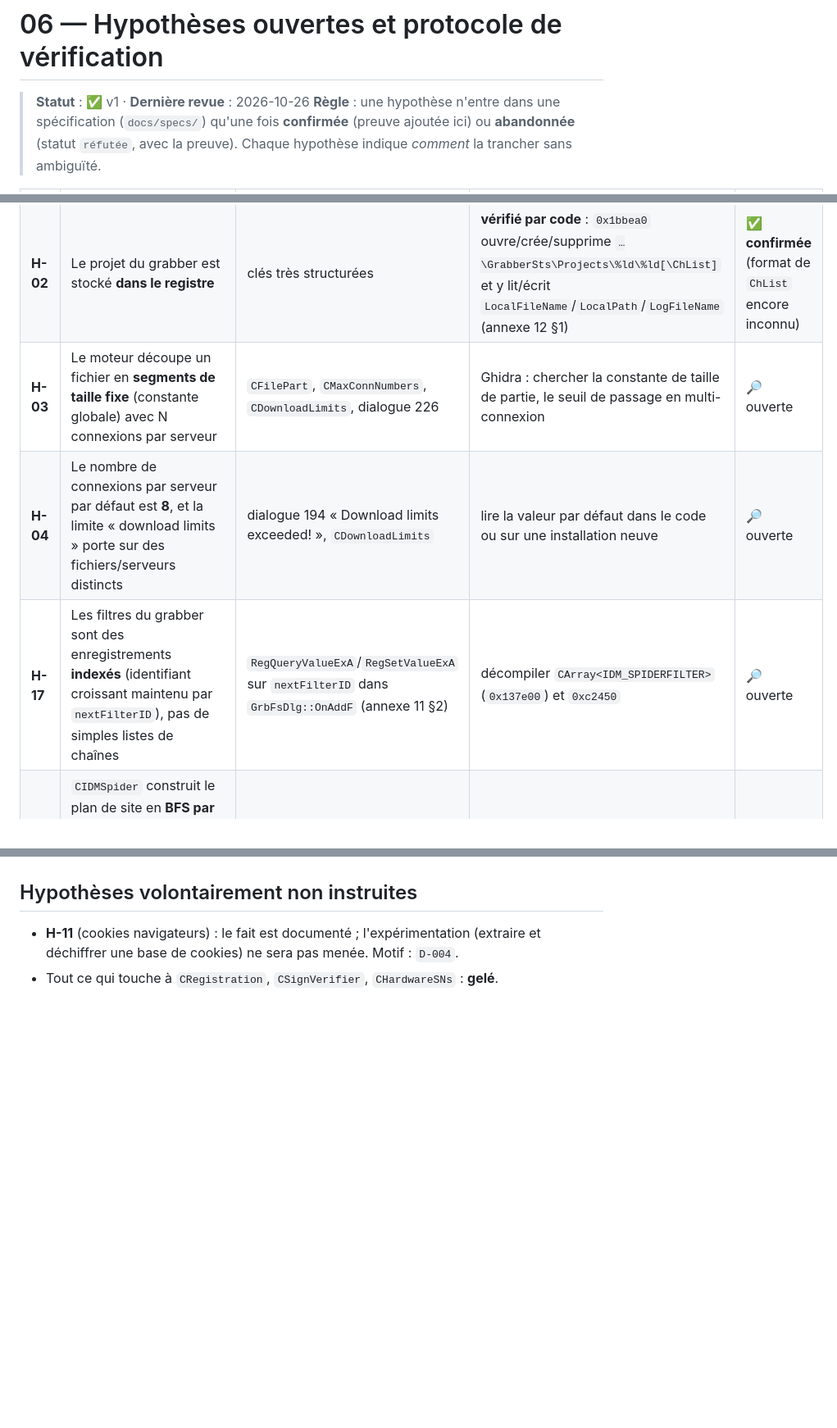
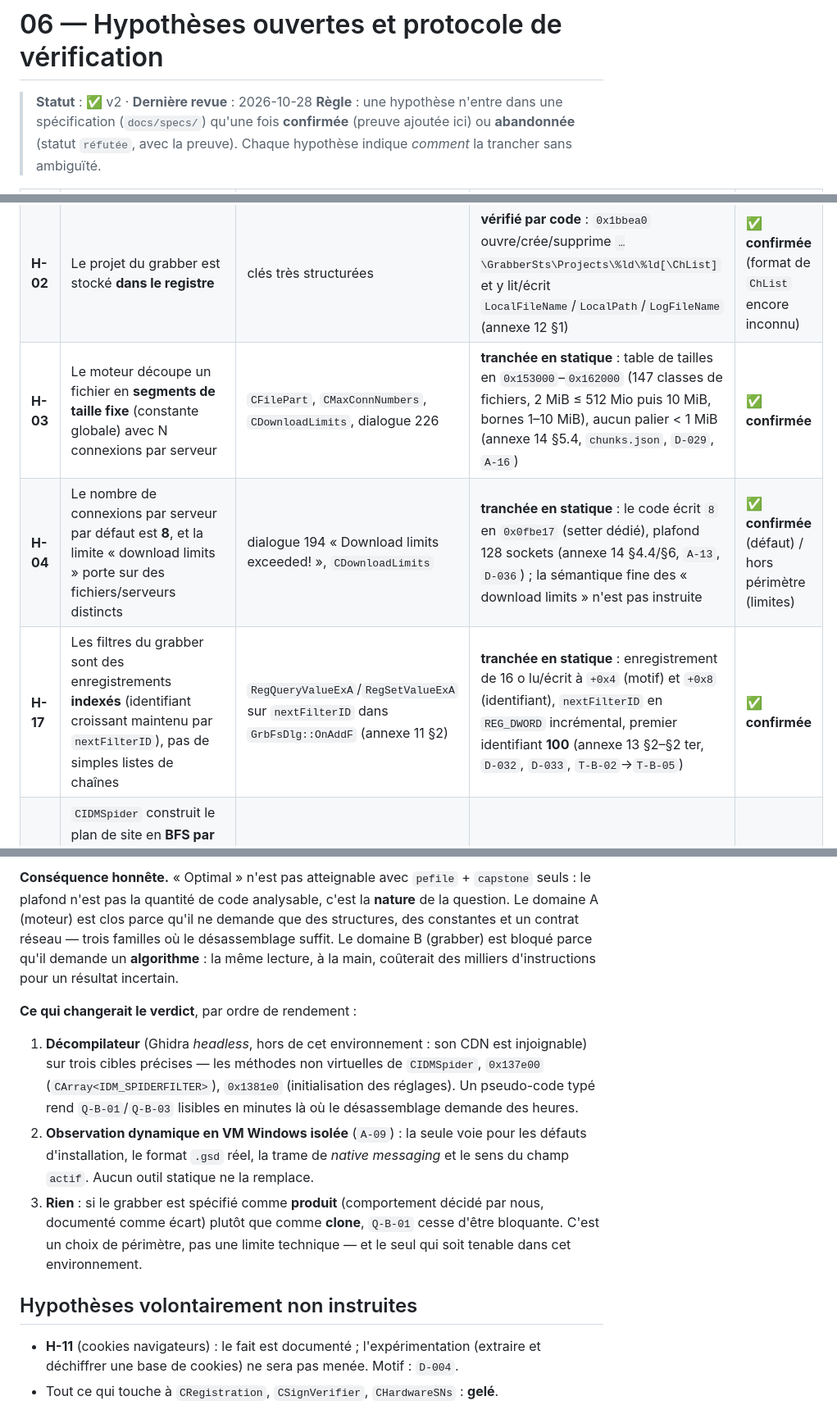
Before and after one commit to dikoume-stephane/XDM, a Markdown page: analysis/idman/06-hypotheses.md, 3 parts joined by grey strips. Shown at 82% size. GitHub-like rendering; blank space fills up the shorter version.

Commit message:
Annexe 06 : bilan d'outillage (pefile+capstone) et hypotheses H-03/H-04/H-17 tranchees
Co-authored-by: arena-agent <297053741+arena-agent@users.noreply.github.com>

```diff
--- a/analysis/idman/06-hypotheses.md
+++ b/analysis/idman/06-hypotheses.md
@@ -1,6 +1,6 @@
 # 06 — Hypothèses ouvertes et protocole de vérification
 
-> **Statut** : ✅ v1 · **Dernière revue** : 2026-10-26
+> **Statut** : ✅ v2 · **Dernière revue** : 2026-10-28
 > **Règle** : une hypothèse n'entre dans une spécification (`docs/specs/`) qu'une fois
 > **confirmée** (preuve ajoutée ici) ou **abandonnée** (statut `réfutée`, avec la preuve).
 > Chaque hypothèse indique *comment* la trancher sans ambiguïté.
@@ -9,9 +9,9 @@
 |---|---|---|---|---|
 | **H-01** | Les 439 noms RTTI correspondent à des vtables, donc à des objets instanciables dont on peut retrouver les méthodes | RTTI activé, `.?AV…@@` complet | WP-04 : fait — **422/439 classes résolues**, 427 vtables, 13 760 méthodes (annexe 10). 17 classes = bases MFC/ATL sans vtable dans le module | ✅ **confirmée** |
 | **H-02** | Le projet du grabber est stocké **dans le registre** | clés très structurées | **vérifié par code** : `0x1bbea0` ouvre/crée/supprime `…\GrabberSts\Projects\%ld\%ld[\ChList]` et y lit/écrit `LocalFileName`/`LocalPath`/`LogFileName` (annexe 12 §1) | ✅ **confirmée** (format de `ChList` encore inconnu) |
-| **H-03** | Le moteur découpe un fichier en **segments de taille fixe** (constante globale) avec N connexions par serveur | `CFilePart`, `CMaxConnNumbers`, `CDownloadLimits`, dialogue 226 | Ghidra : chercher la constante de taille de partie, le seuil de passage en multi-connexion | 🔎 ouverte |
-| **H-04** | Le nombre de connexions par serveur par défaut est **8**, et la limite « download limits » porte sur des fichiers/serveurs distincts | dialogue 194 « Download limits exceeded! », `CDownloadLimits` | lire la valeur par défaut dans le code ou sur une installation neuve | 🔎 ouverte |
-| **H-17** | Les filtres du grabber sont des enregistrements **indexés** (identifiant croissant maintenu par `nextFilterID`), pas de simples listes de chaînes | `RegQueryValueExA`/`RegSetValueExA` sur `nextFilterID` dans `GrbFsDlg::OnAddF` (annexe 11 §2) | décompiler `CArray<IDM_SPIDERFILTER>` (`0x137e00`) et `0xc2450` | 🔎 ouverte |
+| **H-03** | Le moteur découpe un fichier en **segments de taille fixe** (constante globale) avec N connexions par serveur | `CFilePart`, `CMaxConnNumbers`, `CDownloadLimits`, dialogue 226 | **tranchée en statique** : table de tailles en `0x153000`–`0x162000` (147 classes de fichiers, 2 MiB ≤ 512 Mio puis 10 MiB, bornes 1–10 MiB), aucun palier < 1 MiB (annexe 14 §5.4, `chunks.json`, `D-029`, `A-16`) | ✅ **confirmée** |
+| **H-04** | Le nombre de connexions par serveur par défaut est **8**, et la limite « download limits » porte sur des fichiers/serveurs distincts | dialogue 194 « Download limits exceeded! », `CDownloadLimits` | **tranchée en statique** : le code écrit `8` en `0x0fbe17` (setter dédié), plafond 128 sockets (annexe 14 §4.4/§6, `A-13`, `D-036`) ; la sémantique fine des « download limits » n'est pas instruite | ✅ **confirmée** (défaut) / hors périmètre (limites) |
+| **H-17** | Les filtres du grabber sont des enregistrements **indexés** (identifiant croissant maintenu par `nextFilterID`), pas de simples listes de chaînes | `RegQueryValueExA`/`RegSetValueExA` sur `nextFilterID` dans `GrbFsDlg::OnAddF` (annexe 11 §2) | **tranchée en statique** : enregistrement de 16 o lu/écrit à `+0x4` (motif) et `+0x8` (identifiant), `nextFilterID` en `REG_DWORD` incrémental, premier identifiant **100** (annexe 13 §2–§2 ter, `D-032`, `D-033`, `T-B-02`→`T-B-05`) | ✅ **confirmée** |
 | **H-05** | `CIDMSpider` construit le plan de site en **BFS par niveau** (profondeur paramétrable), avec `IDMSPIDER_STRUCT_SPL` = « site page list » et `RL`/`LI2` = listes de liens par niveau | noms des structures + `CSpiderWhereToSearchDlg` | Ghidra sur les méthodes de `CIDMSpider` (file d'attente, marquage visited) | 🔎 ouverte |
 | **H-06** | `IDMVMPrs.dll`/`idmvs.dll` détectent les vidéos par heuristiques (MIME + taille + motifs de flux) mais **ne déchiffrent aucun DRM** | `application/x-quicktimeplayer`, absence totale de Widevine/PlayReady/FairPlay dans les chaînes | recherche de chaînes DRM dans les modules (non disponibles) ; dynamique sur une page protégée | 🔎 ouverte |
 | **H-07** | Pas de HTTP/2 ni HTTP/3 ; TLS via SChannel avec réglages système modifiés par IDM | aucun marqueur `:authority`/`h2`/`quic` ; clés `SCHANNEL\Protocols\TLS 1.3` | Ghidra : chercher l'appel à `SCHANNEL`/`InitializeSecurityContext` ; dynamique : capture réseau | 🔎 ouverte |
@@ -38,3 +60,25 @@
+**Conséquence honnête.** « Optimal » n'est pas atteignable avec `pefile` + `capstone` seuls :
+le plafond n'est pas la quantité de code analysable, c'est la **nature** de la question. Le
+domaine A (moteur) est clos parce qu'il ne demande que des structures, des constantes et un
+contrat réseau — trois familles où le désassemblage suffit. Le domaine B (grabber) est bloqué
+parce qu'il demande un **algorithme** : la même lecture, à la main, coûterait des milliers
+d'instructions pour un résultat incertain.
+
+**Ce qui changerait le verdict**, par ordre de rendement :
+
+1. **Décompilateur** (Ghidra *headless*, hors de cet environnement : son CDN est
+   injoignable) sur trois cibles précises — les méthodes non virtuelles de `CIDMSpider`,
+   `0x137e00` (`CArray<IDM_SPIDERFILTER>`), `0x1381e0` (initialisation des réglages). Un
+   pseudo-code typé rend `Q-B-01`/`Q-B-03` lisibles en minutes là où le désassemblage demande
+   des heures.
+2. **Observation dynamique en VM Windows isolée** (`A-09`) : la seule voie pour les défauts
+   d'installation, le format `.gsd` réel, la trame de *native messaging* et le sens du champ
+   `actif`. Aucun outil statique ne la remplace.
+3. **Rien** : si le grabber est spécifié comme **produit** (comportement décidé par nous,
+   documenté comme écart) plutôt que comme **clone**, `Q-B-01` cesse d'être bloquante. C'est
+   un choix de périmètre, pas une limite technique — et le seul qui soit tenable dans cet
+   environnement.
+
 ## Hypothèses volontairement non instruites
 
 - **H-11** (cookies navigateurs) : le fait est documenté ; l'expérimentation (extraire et
```
Also changed, not shown: other parts of analysis/idman/06-hypotheses.md (+24 -2 lines).
